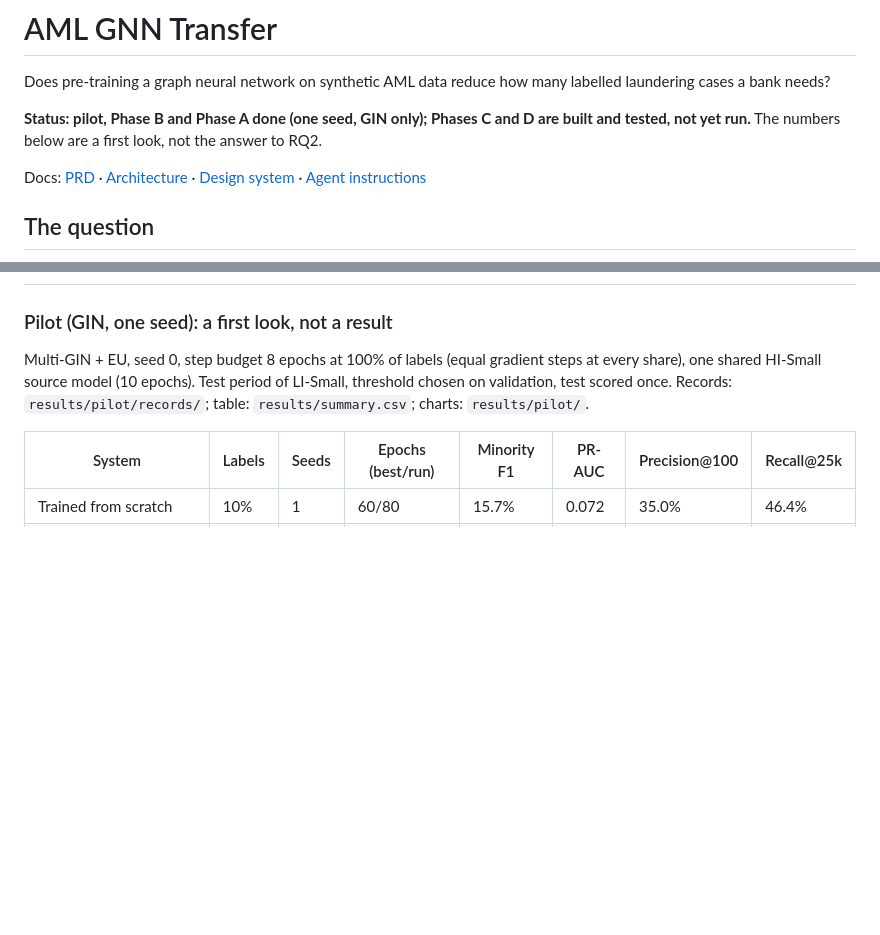
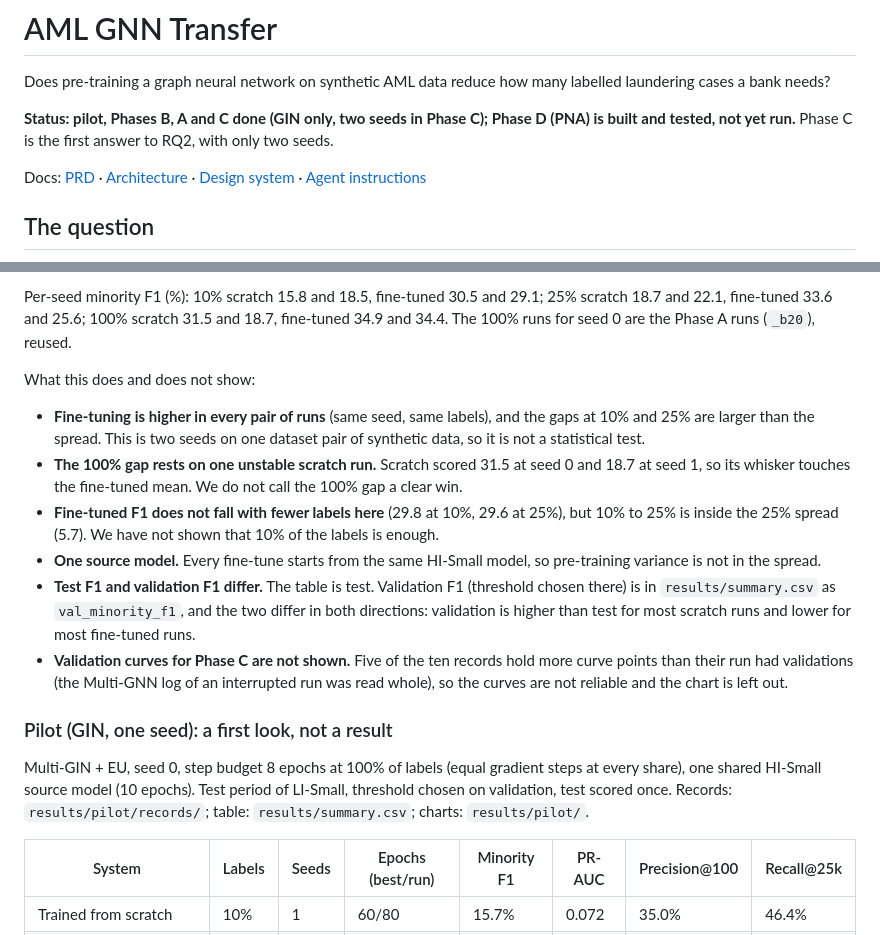
Before and after one commit to coachuttam/aml-gnn-transfer, a Markdown page: README.md, 2 parts joined by grey strips. GitHub-like rendering; blank space fills up the shorter version.

Commit message:
Phase C results: 10 runs, label-scarcity charts, table and README
Co-Authored-By: Claude Sonnet 5.5 <noreply@anthropic.com>

```diff
--- a/README.md
+++ b/README.md
@@ -2,7 +2,7 @@
 
 Does pre-training a graph neural network on synthetic AML data reduce how many labelled laundering cases a bank needs?
 
-**Status: pilot, Phase B and Phase A done (one seed, GIN only); Phases C and D are built and tested, not yet run.** The numbers below are a first look, not the answer to RQ2.
+**Status: pilot, Phases B, A and C done (GIN only, two seeds in Phase C); Phase D (PNA) is built and tested, not yet run.** Phase C is the first answer to RQ2, with only two seeds.
 
 Docs: [PRD](PRD.md) · [Architecture](ARCHITECTURE.md) · [Design system](DESIGN_SYSTEM.md) · [Agent instructions](AGENTS.md)
 
@@ -91,3 +111,12 @@ If a pilot run's step budget changes, records and models made at the old budget
+Per-seed minority F1 (%): 10% scratch 15.8 and 18.5, fine-tuned 30.5 and 29.1; 25% scratch 18.7 and 22.1, fine-tuned 33.6 and 25.6; 100% scratch 31.5 and 18.7, fine-tuned 34.9 and 34.4. The 100% runs for seed 0 are the Phase A runs (`_b20`), reused.
+
+What this does and does not show:
+- **Fine-tuning is higher in every pair of runs** (same seed, same labels), and the gaps at 10% and 25% are larger than the spread. This is two seeds on one dataset pair of synthetic data, so it is not a statistical test.
+- **The 100% gap rests on one unstable scratch run.** Scratch scored 31.5 at seed 0 and 18.7 at seed 1, so its whisker touches the fine-tuned mean. We do not call the 100% gap a clear win.
+- **Fine-tuned F1 does not fall with fewer labels here** (29.8 at 10%, 29.6 at 25%), but 10% to 25% is inside the 25% spread (5.7). We have not shown that 10% of the labels is enough.
+- **One source model.** Every fine-tune starts from the same HI-Small model, so pre-training variance is not in the spread.
+- **Test F1 and validation F1 differ.** The table is test. Validation F1 (threshold chosen there) is in `results/summary.csv` as `val_minority_f1`, and the two differ in both directions: validation is higher than test for most scratch runs and lower for most fine-tuned runs.
+- **Validation curves for Phase C are not shown.** Five of the ten records hold more curve points than their run had validations (the Multi-GNN log of an interrupted run was read whole), so the curves are not reliable and the chart is left out.
 
 ### Pilot (GIN, one seed): a first look, not a result
 
```
Also changed, not shown: other parts of README.md (+20 -0 lines), results/phases/phaseC/label_scarcity_f1.png (added), results/phases/phaseC/label_scarcity_pr_auc.png (added), 11 other files.
